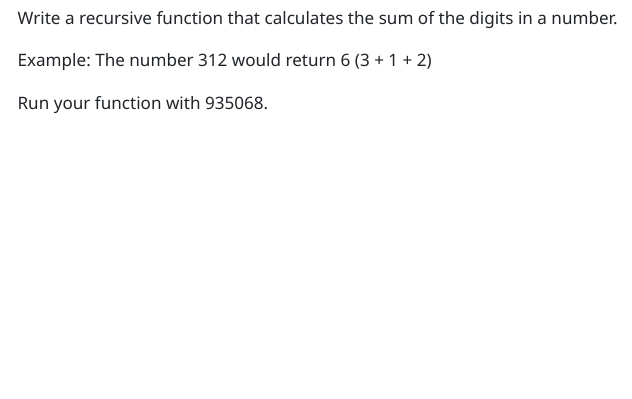
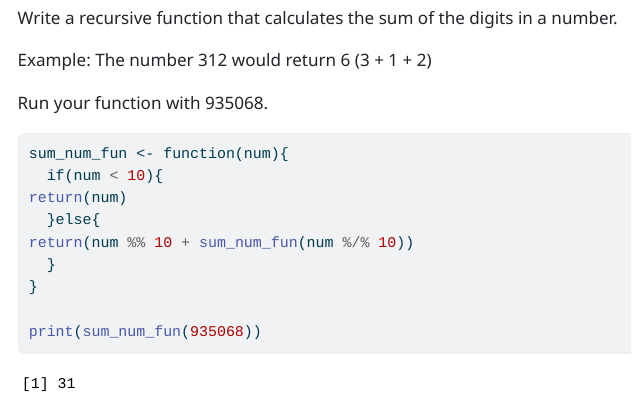
Before and after one commit to abaltaytis/Baltaytis_Aaron_201_A06, a Quarto document (template_A06.qmd): the page in a window 1100 px wide, from 9450 px down. The pictures show the output file template_A06.html that the author committed with the source, opened offline; menus at the side of the page are left out; long lines of code are wrapped.

Commit message:
Complete Q5

````diff
--- a/template_A06.qmd
+++ b/template_A06.qmd
@@ -280,5 +280,13 @@ Example: The number 312 would return 6 (3 + 1 + 2)
 Run your function with 935068.
 
 ```{r}
+sum_num_fun <- function(num){
+  if(num < 10){
+return(num)
+  }else{
+return(num %% 10 + sum_num_fun(num %/% 10))
+  }
+}
 
+print(sum_num_fun(935068))
 ```
````
Also changed, not shown: template_A06.html.
